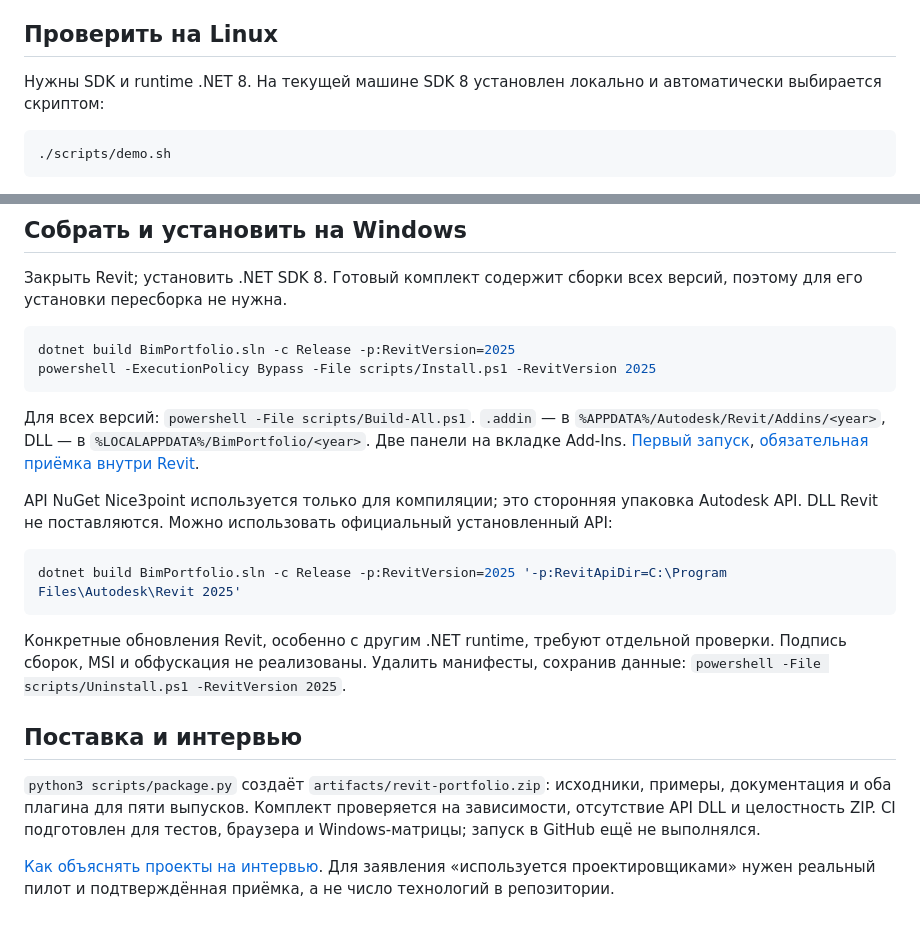
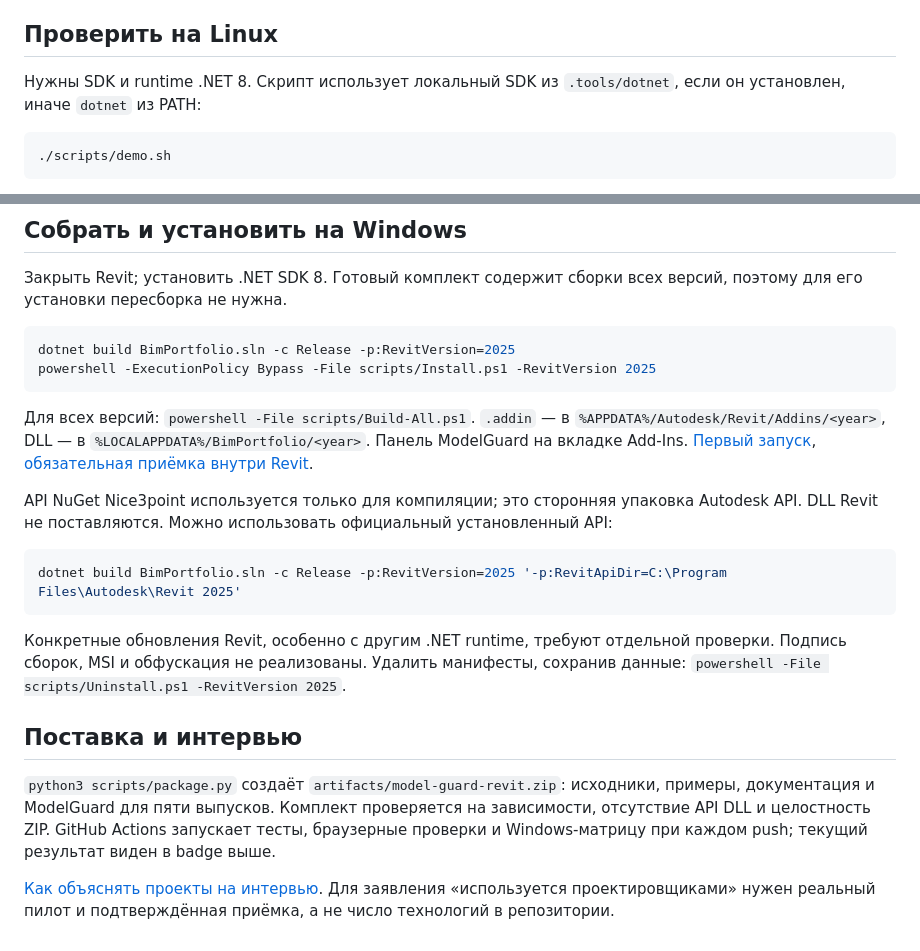
Before and after one commit to lilter96/model-guard-revit, a Markdown page: README.md, 2 parts joined by grey strips. Rendered like a GitHub page.

Commit message:
Clarify standalone installation, packaging and GitHub validation

````diff
--- a/README.md
+++ b/README.md
@@ -48,7 +48,7 @@ flowchart LR
 
 ## Проверить на Linux
 
-Нужны SDK и runtime .NET 8. На текущей машине SDK 8 установлен локально и автоматически выбирается скриптом:
+Нужны SDK и runtime .NET 8. Скрипт использует локальный SDK из `.tools/dotnet`, если он установлен, иначе `dotnet` из PATH:
 
 ```bash
 ./scripts/demo.sh
@@ -79,7 +79,7 @@ dotnet build BimPortfolio.sln -c Release -p:RevitVersion=2025
 powershell -ExecutionPolicy Bypass -File scripts/Install.ps1 -RevitVersion 2025
 ```
 
-Для всех версий: `powershell -File scripts/Build-All.ps1`. `.addin` — в `%APPDATA%/Autodesk/Revit/Addins/<year>`, DLL — в `%LOCALAPPDATA%/BimPortfolio/<year>`. Две панели на вкладке Add-Ins. [Первый запуск](docs/GETTING-STARTED.md), [обязательная приёмка внутри Revit](docs/REVIT-ACCEPTANCE.md).
+Для всех версий: `powershell -File scripts/Build-All.ps1`. `.addin` — в `%APPDATA%/Autodesk/Revit/Addins/<year>`, DLL — в `%LOCALAPPDATA%/BimPortfolio/<year>`. Панель ModelGuard на вкладке Add-Ins. [Первый запуск](docs/GETTING-STARTED.md), [обязательная приёмка внутри Revit](docs/REVIT-ACCEPTANCE.md).
 
 API NuGet Nice3point используется только для компиляции; это сторонняя упаковка Autodesk API. DLL Revit не поставляются. Можно использовать официальный установленный API:
 
@@ -91,6 +91,6 @@ dotnet build BimPortfolio.sln -c Release -p:RevitVersion=2025 '-p:RevitApiDir=C:
 
 ## Поставка и интервью
 
-`python3 scripts/package.py` создаёт `artifacts/revit-portfolio.zip`: исходники, примеры, документация и оба плагина для пяти выпусков. Комплект проверяется на зависимости, отсутствие API DLL и целостность ZIP. CI подготовлен для тестов, браузера и Windows-матрицы; запуск в GitHub ещё не выполнялся.
+`python3 scripts/package.py` создаёт `artifacts/model-guard-revit.zip`: исходники, примеры, документация и ModelGuard для пяти выпусков. Комплект проверяется на зависимости, отсутствие API DLL и целостность ZIP. GitHub Actions запускает тесты, браузерные проверки и Windows-матрицу при каждом push; текущий результат виден в badge выше.
 
 [Как объяснять проекты на интервью](docs/INTERVIEW.md). Для заявления «используется проектировщиками» нужен реальный пилот и подтверждённая приёмка, а не число технологий в репозитории.
````
